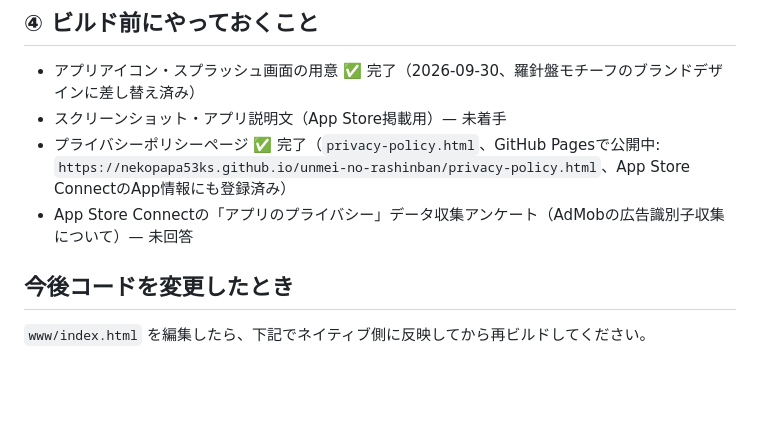
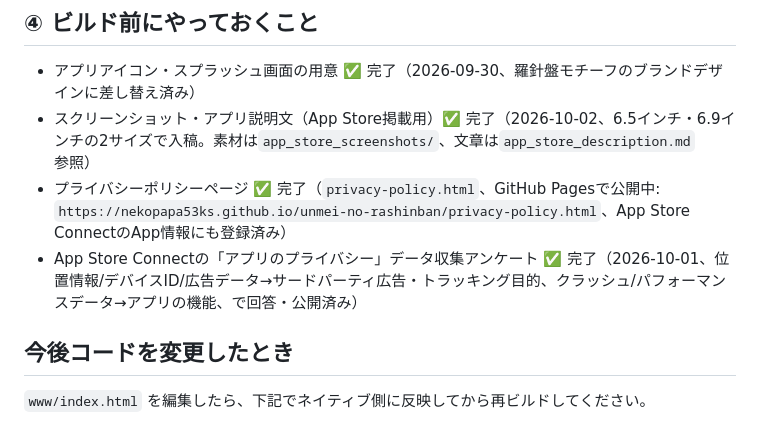
Before and after one commit to nekopapa53ks/unmei-no-rashinban, a Markdown page: NEXT_STEPS.md, the part around the change. GitHub-like rendering; blank space fills up the shorter version.

Commit message:
NEXT_STEPS.mdの進捗を更新(スクリーンショット・説明文・プライバシーアンケート完了)
Co-Authored-By: Claude Sonnet 5 <noreply@anthropic.com>

```diff
--- a/NEXT_STEPS.md
+++ b/NEXT_STEPS.md
@@ -35,9 +35,9 @@ AdMobの審査中は広告配信が制限されていて実機で全く広告が
 
 ## ④ ビルド前にやっておくこと
 - アプリアイコン・スプラッシュ画面の用意 ✅ 完了（2026-09-30、羅針盤モチーフのブランドデザインに差し替え済み）
-- スクリーンショット・アプリ説明文（App Store掲載用）— 未着手
+- スクリーンショット・アプリ説明文（App Store掲載用）✅ 完了（2026-10-02、6.5インチ・6.9インチの2サイズで入稿。素材は`app_store_screenshots/`、文章は`app_store_description.md`参照）
 - プライバシーポリシーページ ✅ 完了（`privacy-policy.html`、GitHub Pagesで公開中: `https://nekopapa53ks.github.io/unmei-no-rashinban/privacy-policy.html`、App Store ConnectのApp情報にも登録済み）
-- App Store Connectの「アプリのプライバシー」データ収集アンケート（AdMobの広告識別子収集について）— 未回答
+- App Store Connectの「アプリのプライバシー」データ収集アンケート ✅ 完了（2026-10-01、位置情報/デバイスID/広告データ→サードパーティ広告・トラッキング目的、クラッシュ/パフォーマンスデータ→アプリの機能、で回答・公開済み）
 
 ## 今後コードを変更したとき
 `www/index.html` を編集したら、下記でネイティブ側に反映してから再ビルドしてください。
```
